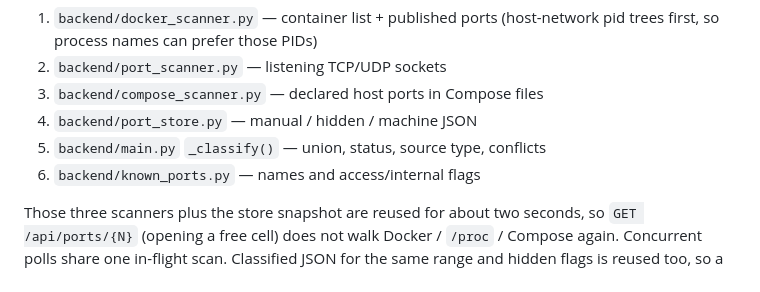
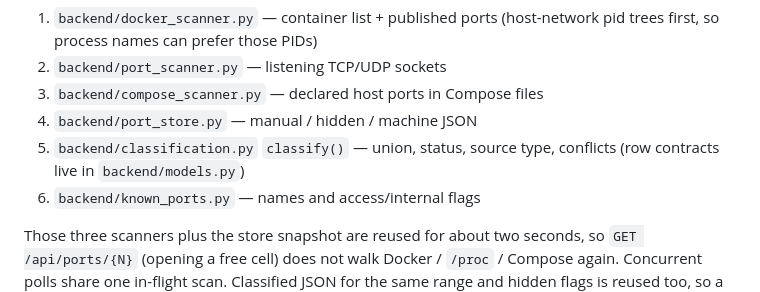
Before and after one commit to StepaniaH/port-light, a Markdown page: docs/architecture.md, the part around the change. GitHub-like rendering.

```diff
--- a/docs/architecture.md
+++ b/docs/architecture.md
@@ -16,7 +16,7 @@ Browser  ──GET /──►  frontend/index.html
 2. `backend/port_scanner.py` — listening TCP/UDP sockets
 3. `backend/compose_scanner.py` — declared host ports in Compose files
 4. `backend/port_store.py` — manual / hidden / machine JSON
-5. `backend/main.py` `_classify()` — union, status, source type, conflicts
+5. `backend/classification.py` `classify()` — union, status, source type, conflicts (row contracts live in `backend/models.py`)
 6. `backend/known_ports.py` — names and access/internal flags
 
 Those three scanners plus the store snapshot are reused for about two seconds, so `GET /api/ports/{N}` (opening a free cell) does not walk Docker / `/proc` / Compose again. Concurrent polls share one in-flight scan. Classified JSON for the same range and hidden flags is reused too, so a `304` poll does not rebuild the occupancy table. `If-None-Match` accepts the strong tag, `W/"…"`, a comma list, or `*`. Container and Compose rows on each port are sorted before the ETag so a Docker list reorder is not a new map. A store write bumps a generation and drops the snapshot. The UI (`frontend/app.js`) filters, sorts, and searches **in the browser**. `include_hidden` is the exception: when `AUTH_*` or `HIDDEN_UNLOCK_PASSWORD` is set, the server withholds those rows unless the request is authorized (`backend/auth.py`).
```
Also changed, not shown: CHANGELOG.md (+5 -0 lines).
